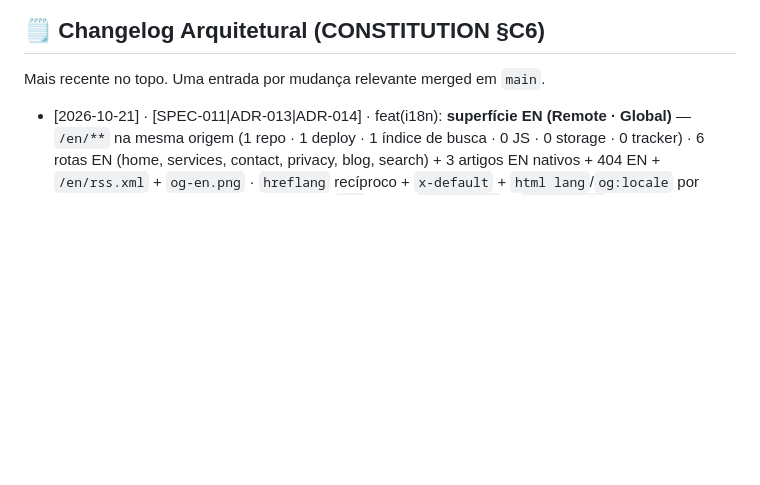
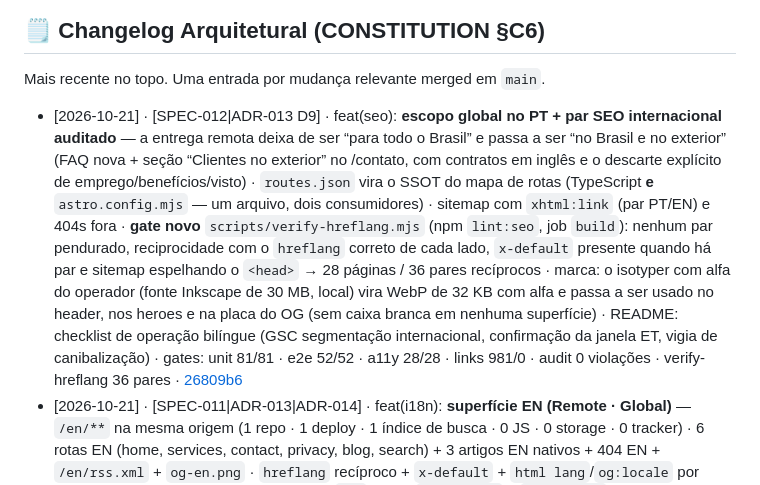
Before and after one commit to Royal-Data-Core/royal-data-core.github.io, a Markdown page: README.md, the part around the change. Drawn GitHub-style; blank space fills up the shorter version.

Commit message:
docs(journal): SPEC-012/ADR-013 D9 — changelog entry for the SEO i18n closure
Changelog entry (CONSTITUTION §C6) for the global PT positioning and the
machine-checked SEO i18n contracts landing in main: sitemap alternates, the
hreflang reciprocity gate and the alpha brand asset.

```diff
--- a/README.md
+++ b/README.md
@@ -211,6 +211,7 @@ Métricas DORA (atualização mensal): Deploys — · Lead Time — · CFR —
 
 Mais recente no topo. Uma entrada por mudança relevante merged em `main`.
 
+- [2026-10-21] · [SPEC-012|ADR-013 D9] · feat(seo): **escopo global no PT + par SEO internacional auditado** — a entrega remota deixa de ser “para todo o Brasil” e passa a ser “no Brasil e no exterior” (FAQ nova + seção “Clientes no exterior” no /contato, com contratos em inglês e o descarte explícito de emprego/benefícios/visto) · `routes.json` vira o SSOT do mapa de rotas (TypeScript **e** `astro.config.mjs` — um arquivo, dois consumidores) · sitemap com `xhtml:link` (par PT/EN) e 404s fora · **gate novo** `scripts/verify-hreflang.mjs` (npm `lint:seo`, job `build`): nenhum par pendurado, reciprocidade com o `hreflang` correto de cada lado, `x-default` presente quando há par e sitemap espelhando o `<head>` → 28 páginas / 36 pares recíprocos · marca: o isotyper com alfa do operador (fonte Inkscape de 30 MB, local) vira WebP de 32 KB com alfa e passa a ser usado no header, nos heroes e na placa do OG (sem caixa branca em nenhuma superfície) · README: checklist de operação bilíngue (GSC segmentação internacional, confirmação da janela ET, vigia de canibalização) · gates: unit 81/81 · e2e 52/52 · a11y 28/28 · links 981/0 · audit 0 violações · verify-hreflang 36 pares · [26809b6](https://github.com/royaldatacore/royaldatacore.github.io/commit/26809b6)
 - [2026-10-21] · [SPEC-011|ADR-013|ADR-014] · feat(i18n): **superfície EN (Remote · Global)** — `/en/**` na mesma origem (1 repo · 1 deploy · 1 índice de busca · 0 JS · 0 storage · 0 tracker) · 6 rotas EN (home, services, contact, privacy, blog, search) + 3 artigos EN nativos + 404 EN + `/en/rss.xml` + `og-en.png` · `hreflang` recíproco + `x-default` + `html lang`/`og:locale` por locale · JSON-LD com **identidade única** (`@id` único; `areaServed` e `inLanguage` por locale) · switch por link server-rendered (WCAG 2.5.3 + 3.1.2) · **EN sem promessa de employment/CLT** (grep + cenário e2e) · claim regional **verificável**: raio de 100 km de Matão/SP (haversine no gate unit; "ponto médio de equidistância" rejeitado — Araraquara↔Ribeirão Preto = 30,6 km) · copy PT corrigida (escopo de país removido) · vocabulário de marketing ENincluído ao gate `lint:copy` (ADR-014 D2) · LHCI reprofilado (teto de 12 min) + smoke `/en/` pós-deploy · gates: unit 81/81 (cobertura 93,2/84,5/95,7/93,6 %) · e2e 52/52 · a11y 28/28 (12 rotas PT+EN) · links 981/0 · audit 0 violações (JS 2,00 KB · CSS 5,78 KB) · LHCI prod 13 URLs perf 0,96–1,0 · a11y 1,0 · bp 1,0 · seo 1,0 · LCP ≤ 2199 ms · CLS 0 · TBT 0 ms · [51b6a5d](https://github.com/royaldatacore/royaldatacore.github.io/commit/51b6a5d)
 - [2026-10-20] · [SPEC-010|ADR-012] · feat(brand): **identidade visual completa** — 3 temas (light/mid/dark) por tokens semânticos + **gate de contraste AA em build** (unit) · ícones SVG inline (14 glifos, zero dependência) · marca otimizada (isotyper WebP 17,9 KB; favicon SVG plano 441 B; OG com placa da marca) · CTA fixo no mobile (thumb zone, canal direto) · motion **transform-only** (opacity em texto reprova axe color-contrast) · **Google Fonts CDN rejeitado** (SPEC-008 AC-008.6/N3 + `font-src 'self'` + PERF-5 ⇒ tipografia por pilhas de sistema com papéis display/body/mono) · `public/` 13,3 MB → 76 KB · gates: check 0/0 · lint 0/0 · unit 68/68 · e2e 38/38 · a11y 16/16 · links 577/0 · audit 0 violações (JS 2,04 KB · CSS 5,75 KB) · LHCI 17 URLs perf 0,97–1,0 · a11y 1,0 · bp 1,0 · seo 1,0 · LCP ≤ 2019 ms · CLS 0 · TBT 0 ms · [077111b](https://github.com/royaldatacore/royaldatacore.github.io/commit/077111b)
 - [2026-10-20] · [analytics-decidido] · docs(analytics): **GSC-only — zero JS, zero custo** (ratificado pelo operador) — GA4 bloqueado no gate constitucional ([DON'T] non nodded trackers · SEC-5 · zero-js_default AFA) e por incompatibilidade com o promise-trust publicado (`privacidade.astro`: "sem analytics"); GoatCounter SaaS (US$12/ano) recusado no custo e Umami (VPS) recusado na entropy · o que SIM mede: demanda orgânica (GSC/Bing reports + IndexNow 202) e **conversões de canal por design** — mailto/wa.me inbound já chegam autoflagrados (`defaultMailtoBody`/URL de origem no assunto, D-03/A-DRR-003) · fora do regime: download de vcf, cliques anônimos, engagement on-page · **critério de reabertura**: GoatCounter SaaS quando primeiro CAC real ou >1k sessões orgânicas/mês · [36d93af](https://github.com/royaldatacore/royaldatacore.github.io/commit/36d93af)
```
